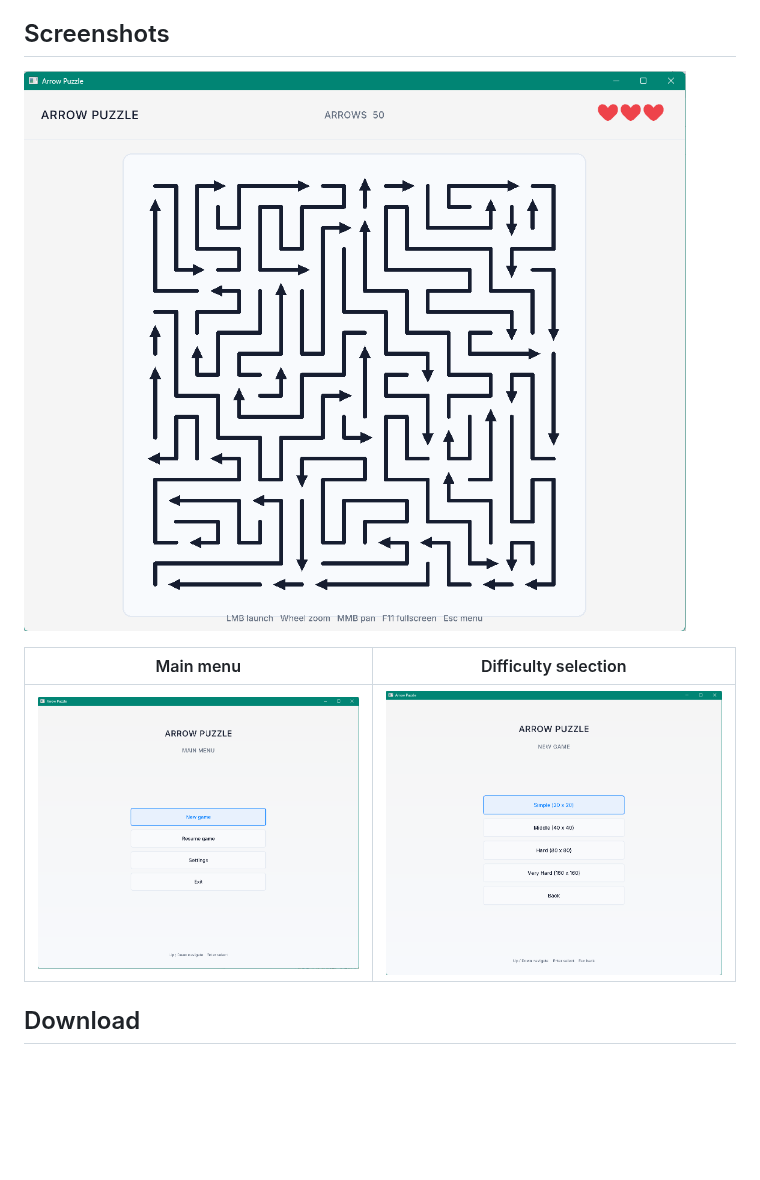
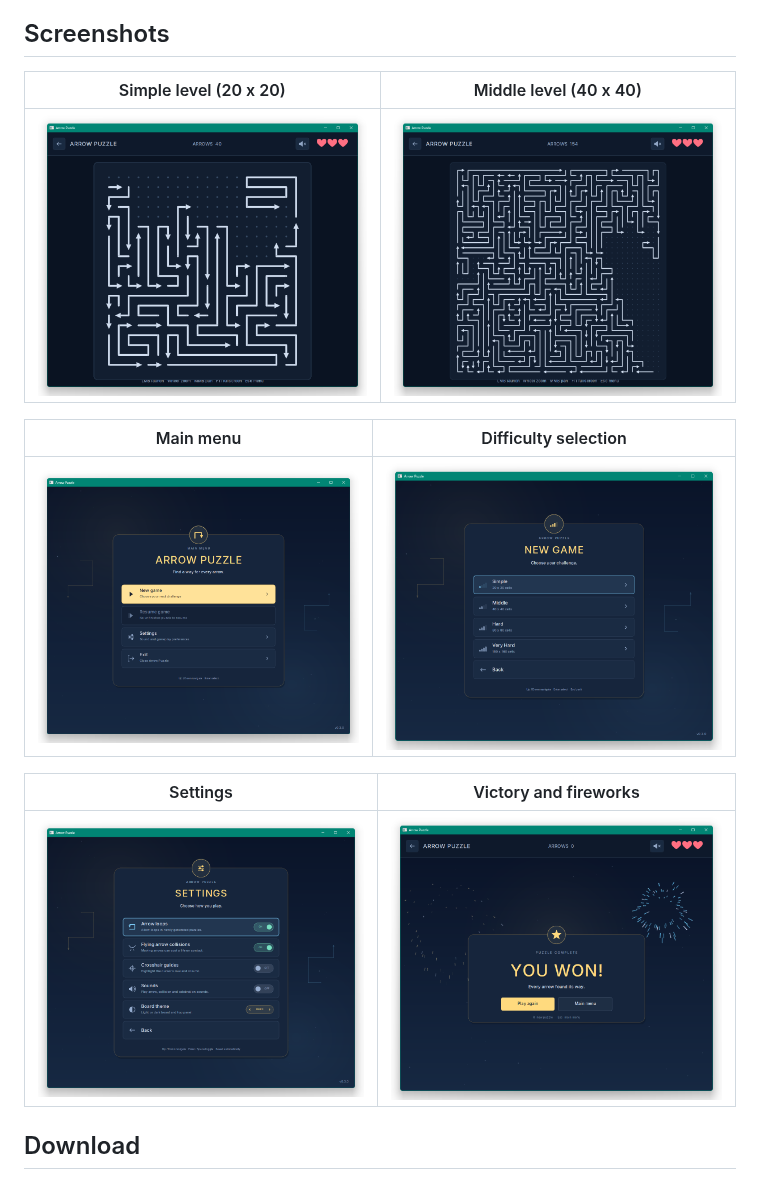
Before and after one commit to gugglegum/arrow_puzzle_game, a Markdown page: README.md, the part around the change. GitHub-like rendering; pictures changed too: docs/screenshots/main-menu.png, docs/screenshots/middle-level.png (added), docs/screenshots/new-game.png; blank space fills up the shorter version.

Commit message:
Refresh the screenshot gallery for 0.3.0 in both READMEs

```diff
--- a/README.md
+++ b/README.md
@@ -11,11 +11,17 @@ Settings and unfinished games are saved beside the executable.
 
 ## Screenshots
 
-[![A generated Arrow Puzzle level](docs/screenshots/simple-level.png)](docs/screenshots/simple-level.png)
+| Simple level (20 x 20) | Middle level (40 x 40) |
+| :---: | :---: |
+| [![Arrow Puzzle gameplay on a 20 x 20 board](docs/screenshots/simple-level.png)](docs/screenshots/simple-level.png) | [![Arrow Puzzle gameplay on a 40 x 40 board](docs/screenshots/middle-level.png)](docs/screenshots/middle-level.png) |
 
 | Main menu | Difficulty selection |
 | :---: | :---: |
 | [![Arrow Puzzle main menu](docs/screenshots/main-menu.png)](docs/screenshots/main-menu.png) | [![New game difficulty selection](docs/screenshots/new-game.png)](docs/screenshots/new-game.png) |
+
+| Settings | Victory and fireworks |
+| :---: | :---: |
+| [![Sound, board theme, and gameplay settings](docs/screenshots/settings.png)](docs/screenshots/settings.png) | [![Victory screen with colourful fireworks](docs/screenshots/victory.png)](docs/screenshots/victory.png) |
 
 ## Download
 
```
Also changed, not shown: README_RU.md (+7 -1 lines).
